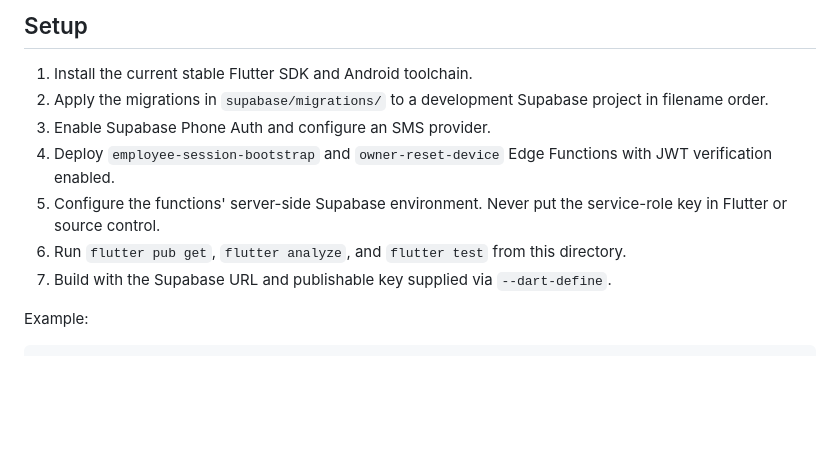
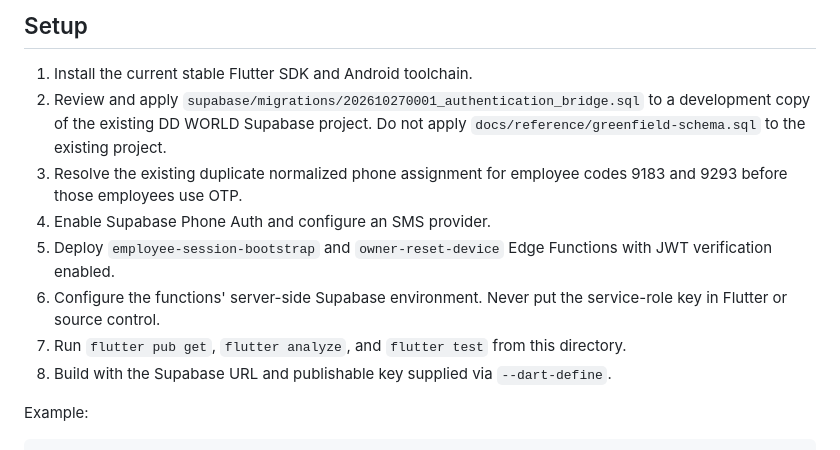
Before and after one commit to milandushmantha272-jpg/dd-world-marketing-app.-DDD, a Markdown page: dd_world_connect/README.md, the part around the change. GitHub-like rendering; blank space fills up the shorter version.

Commit message:
Align setup instructions with existing DD WORLD schema

````diff
--- a/dd_world_connect/README.md
+++ b/dd_world_connect/README.md
@@ -24,12 +24,13 @@ See [authentication setup](docs/authentication-setup.md) for migration order, Su
 
 ## Setup
 1. Install the current stable Flutter SDK and Android toolchain.
-2. Apply the migrations in `supabase/migrations/` to a development Supabase project in filename order.
-3. Enable Supabase Phone Auth and configure an SMS provider.
-4. Deploy `employee-session-bootstrap` and `owner-reset-device` Edge Functions with JWT verification enabled.
-5. Configure the functions' server-side Supabase environment. Never put the service-role key in Flutter or source control.
-6. Run `flutter pub get`, `flutter analyze`, and `flutter test` from this directory.
-7. Build with the Supabase URL and publishable key supplied via `--dart-define`.
+2. Review and apply `supabase/migrations/202610270001_authentication_bridge.sql` to a development copy of the existing DD WORLD Supabase project. Do not apply `docs/reference/greenfield-schema.sql` to the existing project.
+3. Resolve the existing duplicate normalized phone assignment for employee codes 9183 and 9293 before those employees use OTP.
+4. Enable Supabase Phone Auth and configure an SMS provider.
+5. Deploy `employee-session-bootstrap` and `owner-reset-device` Edge Functions with JWT verification enabled.
+6. Configure the functions' server-side Supabase environment. Never put the service-role key in Flutter or source control.
+7. Run `flutter pub get`, `flutter analyze`, and `flutter test` from this directory.
+8. Build with the Supabase URL and publishable key supplied via `--dart-define`.
 
 Example:
 ```sh
````
